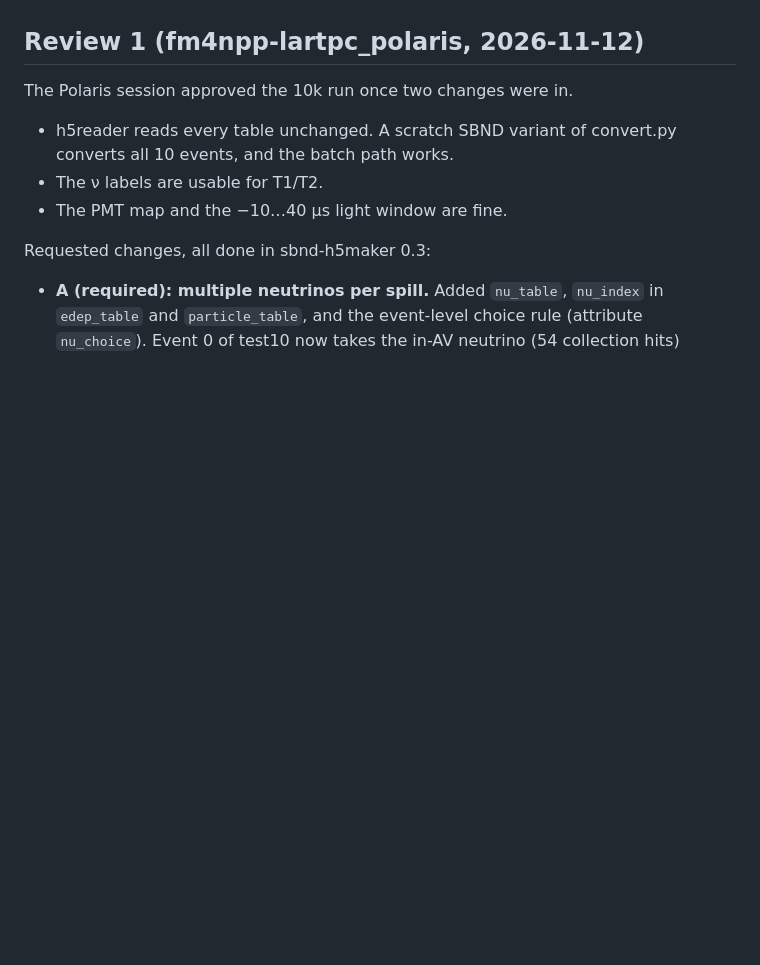
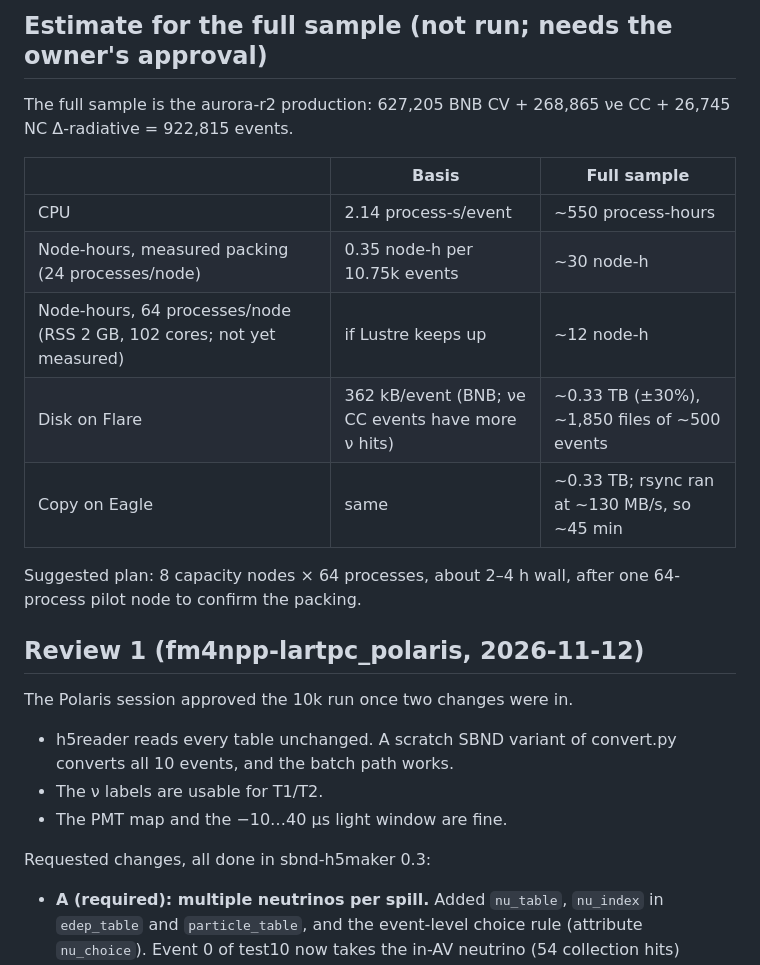
Before and after one commit to HaiwangYu/fm4npp-lartpc, a Markdown page: multi-modal-qlmatch/docs/sbnd-h5maker.md, the part around one of its changes. Rendered like a GitHub page; blank space fills up the shorter version.

```diff
--- a/multi-modal-qlmatch/docs/sbnd-h5maker.md
+++ b/multi-modal-qlmatch/docs/sbnd-h5maker.md
@@ -78,3 +101,16 @@ The default is ±1 RMS.
+## Estimate for the full sample (not run; needs the owner's approval)
+
+The full sample is the aurora-r2 production: 627,205 BNB CV + 268,865 νe CC + 26,745 NC Δ-radiative = 922,815 events.
+
+| | Basis | Full sample |
+|---|---|---|
+| CPU | 2.14 process-s/event | ~550 process-hours |
+| Node-hours, measured packing (24 processes/node) | 0.35 node-h per 10.75k events | ~30 node-h |
+| Node-hours, 64 processes/node (RSS 2 GB, 102 cores; not yet measured) | if Lustre keeps up | ~12 node-h |
+| Disk on Flare | 362 kB/event (BNB; νe CC events have more ν hits) | ~0.33 TB (±30%), ~1,850 files of ~500 events |
+| Copy on Eagle | same | ~0.33 TB; rsync ran at ~130 MB/s, so ~45 min |
+
+Suggested plan: 8 capacity nodes × 64 processes, about 2–4 h wall, after one 64-process pilot node to confirm the packing.
 
 ## Review 1 (fm4npp-lartpc_polaris, 2026-11-12)
 
```
Also changed, not shown: other parts of multi-modal-qlmatch/docs/sbnd-h5maker.md (+23 -0 lines).
